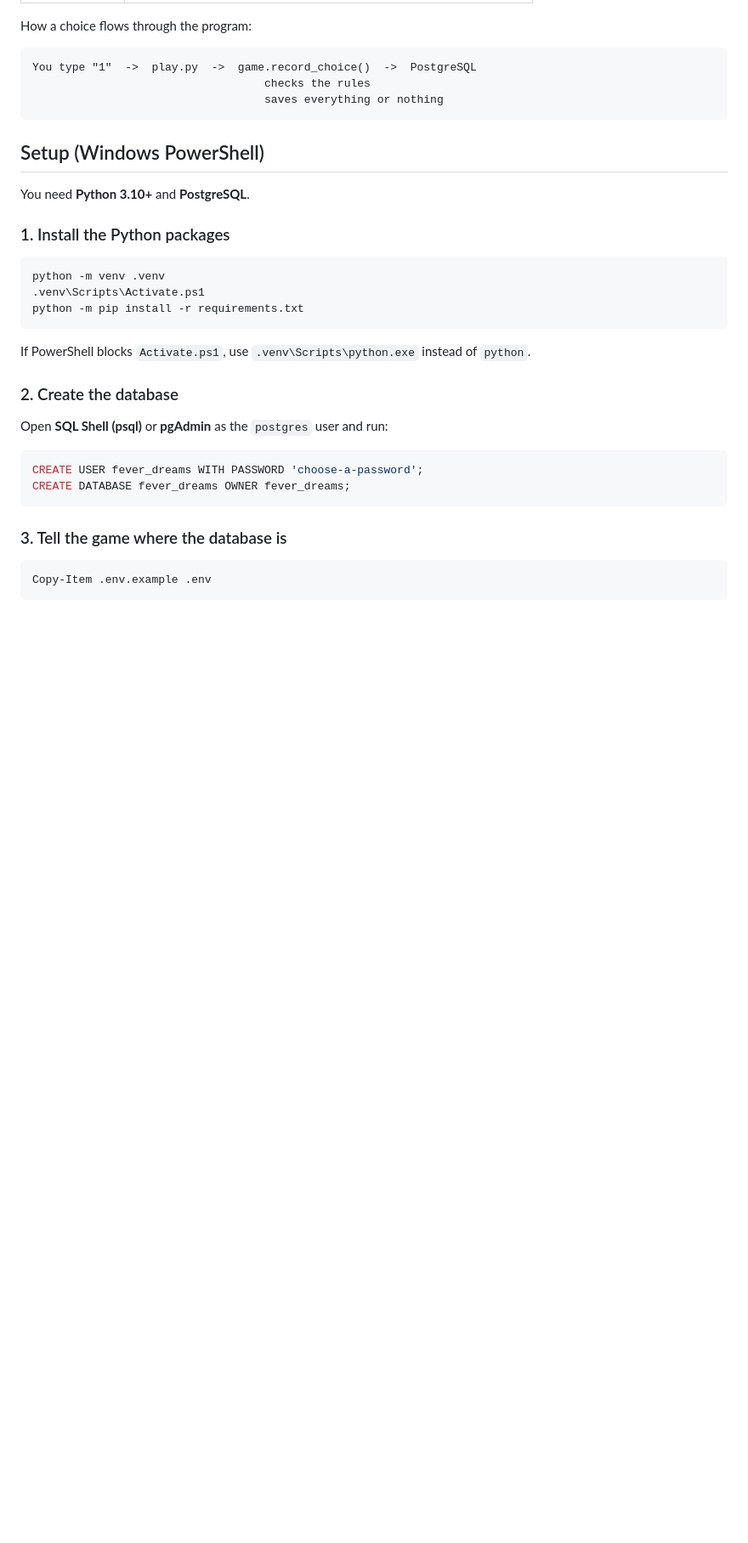
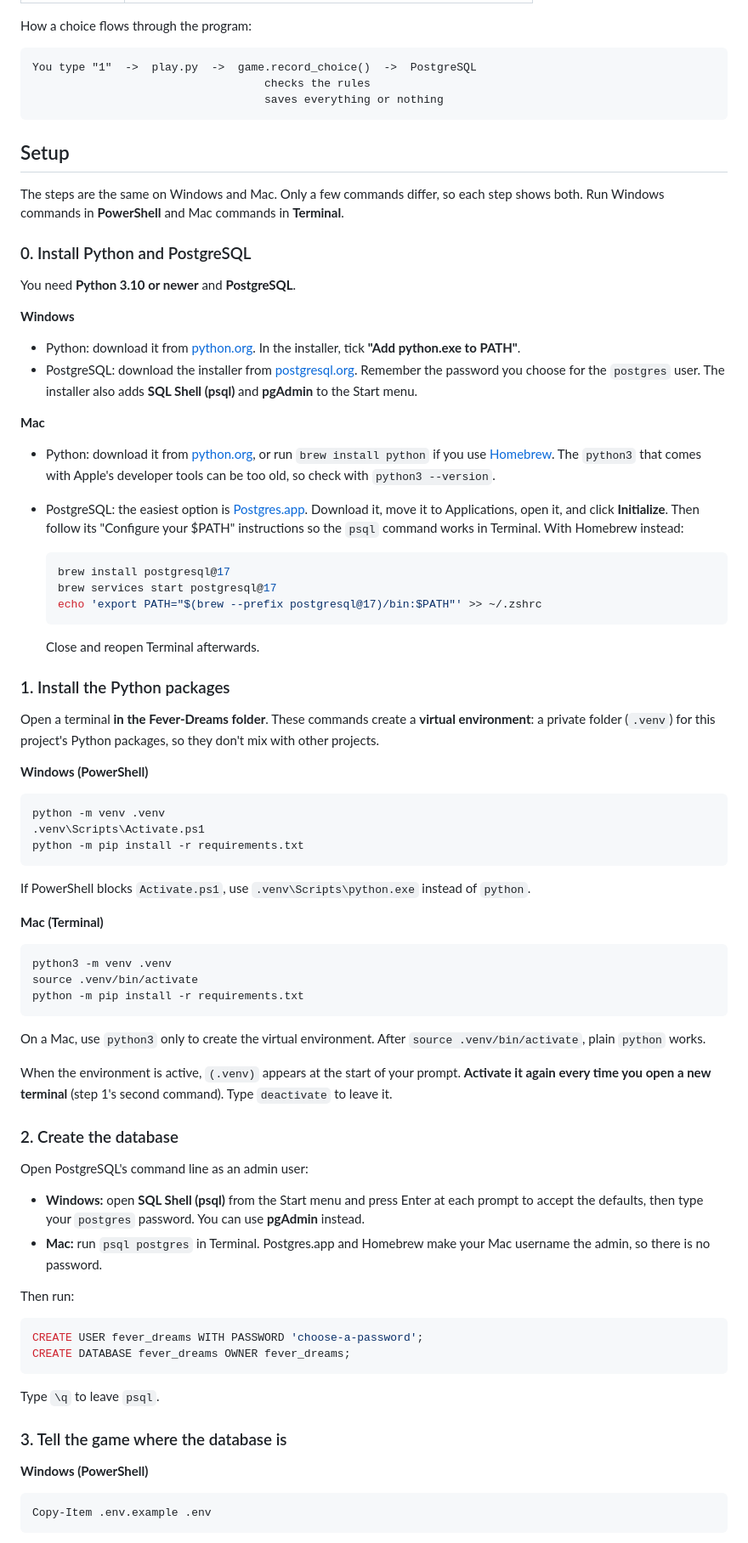
Before and after one commit to davidhuang2003/Fever-Dreams, a Markdown page: README.md, the part around one of its changes. Shown at 85% size. GitHub-like rendering; blank space fills up the shorter version.

Commit message:
Add macOS setup instructions to README
Show Windows and Mac commands side by side for installing Python and
PostgreSQL, creating and activating the virtual environment, opening
psql, and copying .env.example.

Co-Authored-By: Claude Opus 5.5 <noreply@anthropic.com>

````diff
--- a/README.md
+++ b/README.md
@@ -50,11 +50,37 @@ You type "1"  ->  play.py  ->  game.record_choice()  ->  PostgreSQL
                                    saves everything or nothing
 ```
 
-## Setup (Windows PowerShell)
+## Setup
 
-You need **Python 3.10+** and **PostgreSQL**.
+The steps are the same on Windows and Mac. Only a few commands differ, so each step shows both. Run Windows commands in **PowerShell** and Mac commands in **Terminal**.
+
+### 0. Install Python and PostgreSQL
+
+You need **Python 3.10 or newer** and **PostgreSQL**.
+
+**Windows**
+
+- Python: download it from [python.org](https://www.python.org/downloads/). In the installer, tick **"Add python.exe to PATH"**.
+- PostgreSQL: download the installer from [postgresql.org](https://www.postgresql.org/download/windows/). Remember the password you choose for the `postgres` user. The installer also adds **SQL Shell (psql)** and **pgAdmin** to the Start menu.
+
+**Mac**
+
+- Python: download it from [python.org](https://www.python.org/downloads/macos/), or run `brew install python` if you use [Homebrew](https://brew.sh). The `python3` that comes with Apple's developer tools can be too old, so check with `python3 --version`.
+- PostgreSQL: the easiest option is [Postgres.app](https://postgresapp.com/). Download it, move it to Applications, open it, and click **Initialize**. Then follow its "Configure your $PATH" instructions so the `psql` command works in Terminal. With Homebrew instead:
+
+  ```bash
+  brew install postgresql@17
+  brew services start postgresql@17
+  echo 'export PATH="$(brew --prefix postgresql@17)/bin:$PATH"' >> ~/.zshrc
+  ```
+
+  Close and reopen Terminal afterwards.
 
 ### 1. Install the Python packages
+
+Open a terminal **in the Fever-Dreams folder**. These commands create a **virtual environment**: a private folder (`.venv`) for this project's Python packages, so they don't mix with other projects.
+
+**Windows (PowerShell)**
 
 ```powershell
 python -m venv .venv
@@ -64,16 +90,37 @@ python -m pip install -r requirements.txt
 
 If PowerShell blocks `Activate.ps1`, use `.venv\Scripts\python.exe` instead of `python`.
 
+**Mac (Terminal)**
+
+```bash
+python3 -m venv .venv
+source .venv/bin/activate
+python -m pip install -r requirements.txt
+```
+
+On a Mac, use `python3` only to create the virtual environment. After `source .venv/bin/activate`, plain `python` works.
+
+When the environment is active, `(.venv)` appears at the start of your prompt. **Activate it again every time you open a new terminal** (step 1's second command). Type `deactivate` to leave it.
+
 ### 2. Create the database
 
-Open **SQL Shell (psql)** or **pgAdmin** as the `postgres` user and run:
+Open PostgreSQL's command line as an admin user:
+
+- **Windows:** open **SQL Shell (psql)** from the Start menu and press Enter at each prompt to accept the defaults, then type your `postgres` password. You can use **pgAdmin** instead.
+- **Mac:** run `psql postgres` in Terminal. Postgres.app and Homebrew make your Mac username the admin, so there is no password.
+
+Then run:
 
 ```sql
 CREATE USER fever_dreams WITH PASSWORD 'choose-a-password';
 CREATE DATABASE fever_dreams OWNER fever_dreams;
 ```
 
+Type `\q` to leave `psql`.
+
 ### 3. Tell the game where the database is
+
+**Windows (PowerShell)**
 
 ```powershell
 Copy-Item .env.example .env
````
Also changed, not shown: other parts of README.md (+14 -4 lines).
